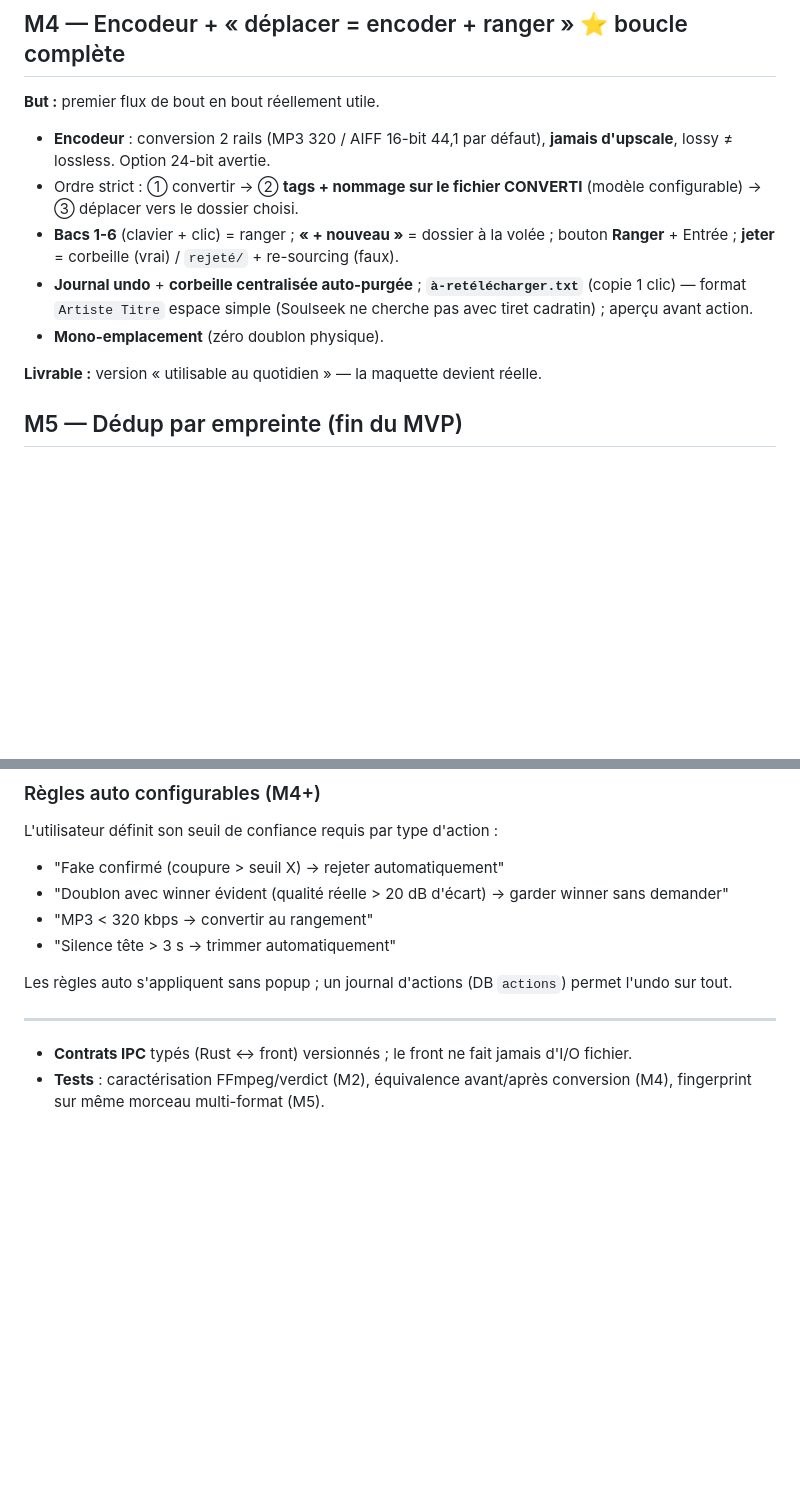
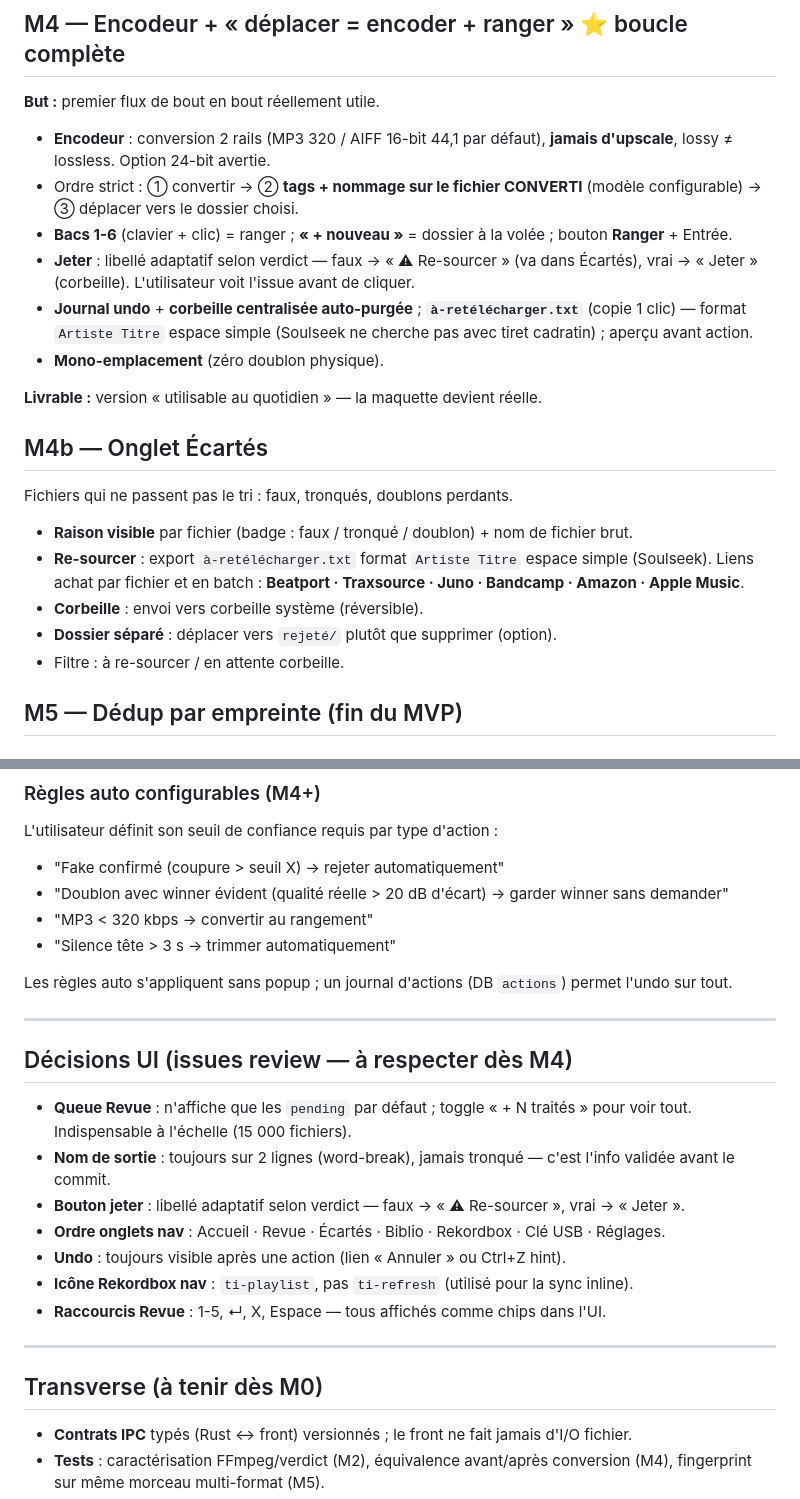
Before and after one commit to c0remusic/dj-assistant, a Markdown page: docs/plan-implementation.md, 2 parts joined by grey strips. Drawn GitHub-style; blank space fills up the shorter version.

Commit message:
docs(plan): add Décisions UI section + Transverse heading

```diff
--- a/docs/plan-implementation.md
+++ b/docs/plan-implementation.md
@@ -81,11 +81,22 @@ Bonus même passe :
 **But :** premier flux de bout en bout réellement utile.
 - **Encodeur** : conversion 2 rails (MP3 320 / AIFF 16-bit 44,1 par défaut), **jamais d'upscale**, lossy ≠ lossless. Option 24-bit avertie.
 - Ordre strict : ① convertir → ② **tags + nommage sur le fichier CONVERTI** (modèle configurable) → ③ déplacer vers le dossier choisi.
-- **Bacs 1-6** (clavier + clic) = ranger ; **« + nouveau »** = dossier à la volée ; bouton **Ranger** + Entrée ; **jeter** = corbeille (vrai) / `rejeté/` + re-sourcing (faux).
+- **Bacs 1-6** (clavier + clic) = ranger ; **« + nouveau »** = dossier à la volée ; bouton **Ranger** + Entrée.
+- **Jeter** : libellé adaptatif selon verdict — faux → « ⚠ Re-sourcer » (va dans Écartés), vrai → « Jeter » (corbeille). L'utilisateur voit l'issue avant de cliquer.
 - **Journal undo** + **corbeille centralisée auto-purgée** ; **`à-retélécharger.txt`** (copie 1 clic) — format `Artiste Titre` espace simple (Soulseek ne cherche pas avec tiret cadratin) ; aperçu avant action.
 - **Mono-emplacement** (zéro doublon physique).
 
 **Livrable :** version « utilisable au quotidien » — la maquette devient réelle.
+
+## M4b — Onglet Écartés
+
+Fichiers qui ne passent pas le tri : faux, tronqués, doublons perdants.
+
+- **Raison visible** par fichier (badge : faux / tronqué / doublon) + nom de fichier brut.
+- **Re-sourcer** : export `à-retélécharger.txt` format `Artiste Titre` espace simple (Soulseek). Liens achat par fichier et en batch : **Beatport · Traxsource · Juno · Bandcamp · Amazon · Apple Music**.
+- **Corbeille** : envoi vers corbeille système (réversible).
+- **Dossier séparé** : déplacer vers `rejeté/` plutôt que supprimer (option).
+- Filtre : à re-sourcer / en attente corbeille.
 
 ## M5 — Dédup par empreinte (fin du MVP)
 
@@ -188,6 +199,19 @@ Les règles auto s'appliquent sans popup ; un journal d'actions (DB `actions`) p
 
 ---
 
+## Décisions UI (issues review — à respecter dès M4)
+
+- **Queue Revue** : n'affiche que les `pending` par défaut ; toggle « + N traités » pour voir tout. Indispensable à l'échelle (15 000 fichiers).
+- **Nom de sortie** : toujours sur 2 lignes (word-break), jamais tronqué — c'est l'info validée avant le commit.
+- **Bouton jeter** : libellé adaptatif selon verdict — faux → « ⚠ Re-sourcer », vrai → « Jeter ».
+- **Ordre onglets nav** : Accueil · Revue · Écartés · Biblio · Rekordbox · Clé USB · Réglages.
+- **Undo** : toujours visible après une action (lien « Annuler » ou Ctrl+Z hint).
+- **Icône Rekordbox nav** : `ti-playlist`, pas `ti-refresh` (utilisé pour la sync inline).
+- **Raccourcis Revue** : 1-5, ↵, X, Espace — tous affichés comme chips dans l'UI.
+
+---
+
+## Transverse (à tenir dès M0)
 
 - **Contrats IPC** typés (Rust ↔ front) versionnés ; le front ne fait jamais d'I/O fichier.
 - **Tests** : caractérisation FFmpeg/verdict (M2), équivalence avant/après conversion (M4), fingerprint sur même morceau multi-format (M5).
```
